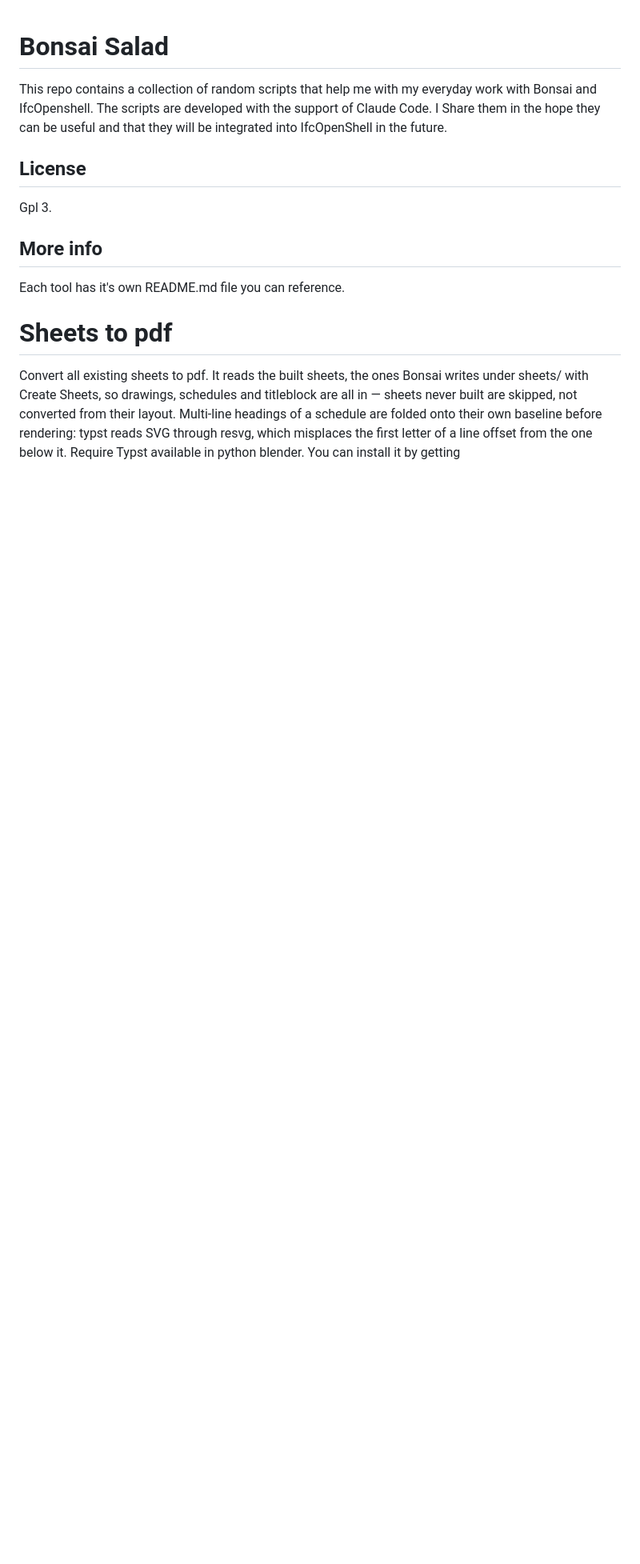
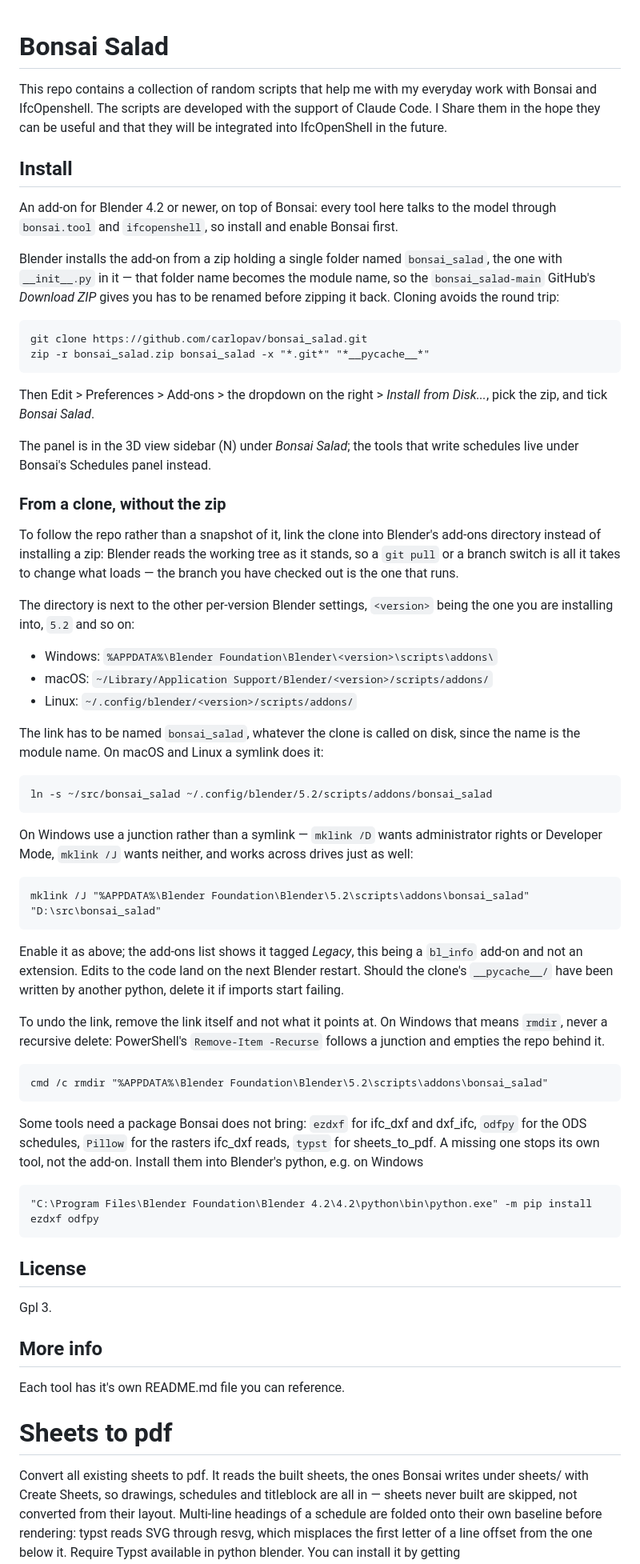
Before and after one commit to carlopav/bonsai_salad, a Markdown page: README.md, the part around the change. Shown at 80% size. GitHub-like rendering; blank space fills up the shorter version.

Commit message:
README: how to install the add-on, zip or clone
The README described every tool and never said how to get any of them
into Blender. Says it now: Blender 4.2 or newer with Bonsai enabled
first, the zip shaped the way Blender wants it — one folder named
bonsai_salad, which is not what Download ZIP hands you — and the
packages Bonsai does not bring along, each named with the tool that
needs it.

A second route for working on the code: link the clone into
scripts/addons/ and Blender reads the working tree, branch and all. A
junction on Windows, since mklink /D asks for rights mklink /J does
not, and rmdir to undo it, since Remove-Item -Recurse would follow the
junction and empty the repo behind it.

Co-Authored-By: Claude Opus 5 <noreply@anthropic.com>

````diff
--- a/README.md
+++ b/README.md
@@ -3,6 +3,55 @@
 This repo contains a collection of random scripts that help me with my everyday work with Bonsai and IfcOpenshell.
 The scripts are developed with the support of Claude Code.
 I Share them in the hope they can be useful and that they will be integrated into IfcOpenShell in the future.
+
+## Install
+An add-on for Blender 4.2 or newer, on top of Bonsai: every tool here talks to the model through `bonsai.tool` and `ifcopenshell`, so install and enable Bonsai first.
+
+Blender installs the add-on from a zip holding a single folder named `bonsai_salad`, the one with `__init__.py` in it — that folder name becomes the module name, so the `bonsai_salad-main` GitHub's *Download ZIP* gives you has to be renamed before zipping it back. Cloning avoids the round trip:
+
+```
+git clone https://github.com/carlopav/bonsai_salad.git
+zip -r bonsai_salad.zip bonsai_salad -x "*.git*" "*__pycache__*"
+```
+
+Then Edit > Preferences > Add-ons > the dropdown on the right > *Install from Disk...*, pick the zip, and tick *Bonsai Salad*.
+
+The panel is in the 3D view sidebar (N) under *Bonsai Salad*; the tools that write schedules live under Bonsai's Schedules panel instead.
+
+### From a clone, without the zip
+To follow the repo rather than a snapshot of it, link the clone into Blender's add-ons directory instead of installing a zip: Blender reads the working tree as it stands, so a `git pull` or a branch switch is all it takes to change what loads — the branch you have checked out is the one that runs.
+
+The directory is next to the other per-version Blender settings, `<version>` being the one you are installing into, `5.2` and so on:
+
+- Windows: `%APPDATA%\Blender Foundation\Blender\<version>\scripts\addons\`
+- macOS: `~/Library/Application Support/Blender/<version>/scripts/addons/`
+- Linux: `~/.config/blender/<version>/scripts/addons/`
+
+The link has to be named `bonsai_salad`, whatever the clone is called on disk, since the name is the module name. On macOS and Linux a symlink does it:
+
+```
+ln -s ~/src/bonsai_salad ~/.config/blender/5.2/scripts/addons/bonsai_salad
+```
+
+On Windows use a junction rather than a symlink — `mklink /D` wants administrator rights or Developer Mode, `mklink /J` wants neither, and works across drives just as well:
+
+```
+mklink /J "%APPDATA%\Blender Foundation\Blender\5.2\scripts\addons\bonsai_salad" "D:\src\bonsai_salad"
+```
+
+Enable it as above; the add-ons list shows it tagged *Legacy*, this being a `bl_info` add-on and not an extension. Edits to the code land on the next Blender restart. Should the clone's `__pycache__/` have been written by another python, delete it if imports start failing.
+
+To undo the link, remove the link itself and not what it points at. On Windows that means `rmdir`, never a recursive delete: PowerShell's `Remove-Item -Recurse` follows a junction and empties the repo behind it.
+
+```
+cmd /c rmdir "%APPDATA%\Blender Foundation\Blender\5.2\scripts\addons\bonsai_salad"
+```
+
+Some tools need a package Bonsai does not bring: `ezdxf` for ifc_dxf and dxf_ifc, `odfpy` for the ODS schedules, `Pillow` for the rasters ifc_dxf reads, `typst` for sheets_to_pdf. A missing one stops its own tool, not the add-on. Install them into Blender's python, e.g. on Windows
+
+```
+"C:\Program Files\Blender Foundation\Blender 4.2\4.2\python\bin\python.exe" -m pip install ezdxf odfpy
+```
 
 ## License
 Gpl 3.
````
